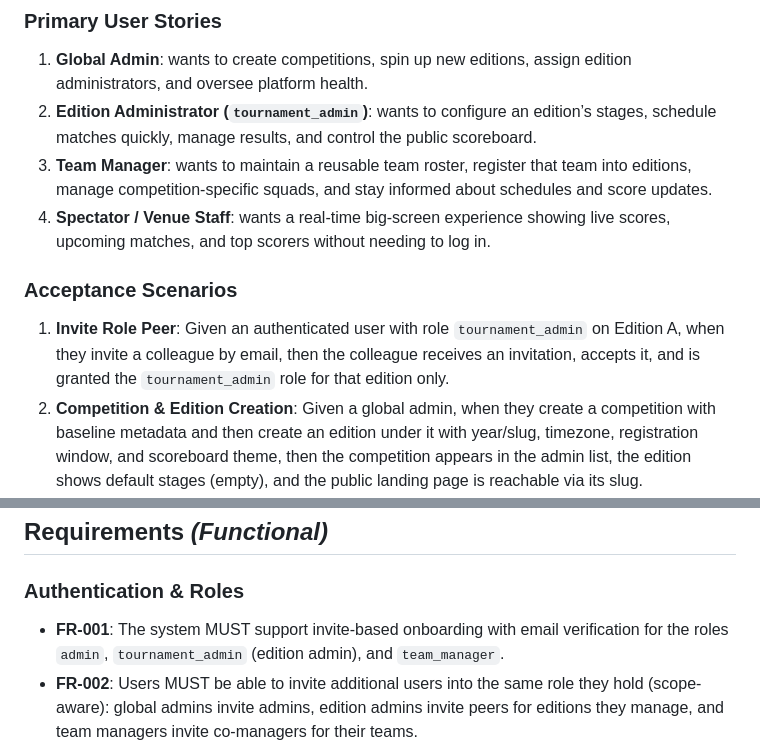
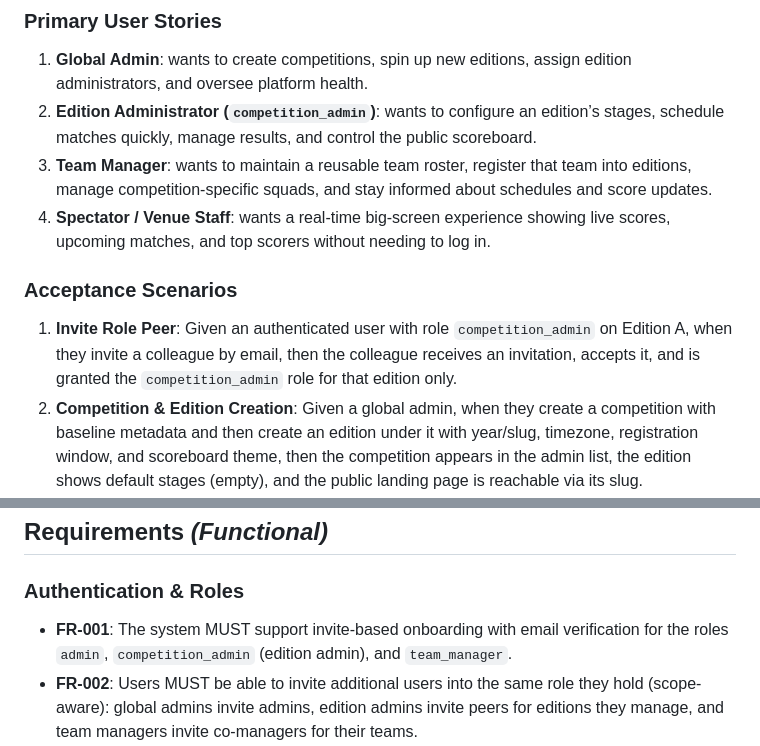
Before and after one commit to kennethaasan/tournament, a Markdown page: specs/001-build-football-admin-app/spec.md, 2 parts joined by grey strips. Drawn GitHub-style.

Commit message:
feat: init new app

```diff
--- a/specs/001-build-football-admin-app/spec.md
+++ b/specs/001-build-football-admin-app/spec.md
@@ -52,13 +52,13 @@
 ### Primary User Stories
 
 1. **Global Admin**: wants to create competitions, spin up new editions, assign edition administrators, and oversee platform health.
-2. **Edition Administrator (`tournament_admin`)**: wants to configure an edition’s stages, schedule matches quickly, manage results, and control the public scoreboard.
+2. **Edition Administrator (`competition_admin`)**: wants to configure an edition’s stages, schedule matches quickly, manage results, and control the public scoreboard.
 3. **Team Manager**: wants to maintain a reusable team roster, register that team into editions, manage competition-specific squads, and stay informed about schedules and score updates.
 4. **Spectator / Venue Staff**: wants a real-time big-screen experience showing live scores, upcoming matches, and top scorers without needing to log in.
 
 ### Acceptance Scenarios
 
-1. **Invite Role Peer**: Given an authenticated user with role `tournament_admin` on Edition A, when they invite a colleague by email, then the colleague receives an invitation, accepts it, and is granted the `tournament_admin` role for that edition only.
+1. **Invite Role Peer**: Given an authenticated user with role `competition_admin` on Edition A, when they invite a colleague by email, then the colleague receives an invitation, accepts it, and is granted the `competition_admin` role for that edition only.
 2. **Competition & Edition Creation**: Given a global admin, when they create a competition with baseline metadata and then create an edition under it with year/slug, timezone, registration window, and scoreboard theme, then the competition appears in the admin list, the edition shows default stages (empty), and the public landing page is reachable via its slug.
 3. **Round-Robin Wizard**: Given an edition configured for group stage play, when the edition admin selects entries, time slots, and venues, then the wizard generates a full round-robin schedule that can be reviewed, edited, and published in one action.
 4. **Knockout Bracket**: Given a hybrid edition with completed group standings, when the admin seeds the top entries into a knockout bracket, then the bracket auto-populates quarterfinals/semifinals/final (supporting byes) and future round placeholders reference winners of prior matches.
@@ -88,7 +88,7 @@
 
 ### Authentication & Roles
 
-- **FR-001**: The system MUST support invite-based onboarding with email verification for the roles `admin`, `tournament_admin` (edition admin), and `team_manager`.
+- **FR-001**: The system MUST support invite-based onboarding with email verification for the roles `admin`, `competition_admin` (edition admin), and `team_manager`.
 - **FR-002**: Users MUST be able to invite additional users into the same role they hold (scope-aware): global admins invite admins, edition admins invite peers for editions they manage, and team managers invite co-managers for their teams.
 - **FR-003**: Role-based access control MUST restrict data visibility and actions to the appropriate scope (global for admins, per-competition/per-edition for edition admins, per-team for team managers).
 - **FR-004**: The platform MUST enforce session management with automatic sign-out on credential revocation and provide device/session listings for administrators.
```
Also changed, not shown: specs/001-build-football-admin-app/data-model.md (+2 -2 lines).
